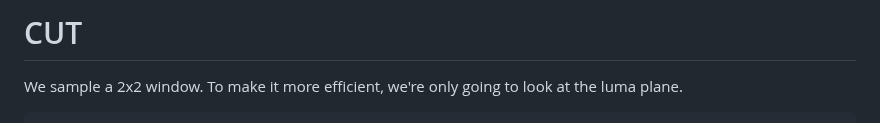
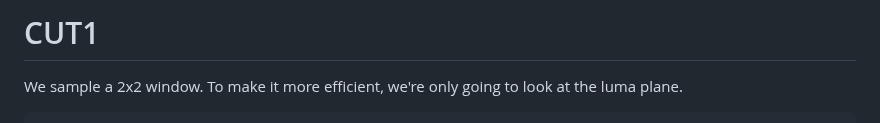
Before and after one commit to Swordfish90/cheap-upscaling-triangulation, a Markdown page: algorithms/cut1.md, the part around the change. Drawn GitHub-style.

```diff
--- a/algorithms/cut1.md
+++ b/algorithms/cut1.md
@@ -1,4 +1,4 @@
-# CUT
+# CUT1
 
 We sample a 2x2 window. To make it more efficient, we're only going to look at the luma plane.
 
```
Also changed, not shown: README.md (+6 -6 lines).
